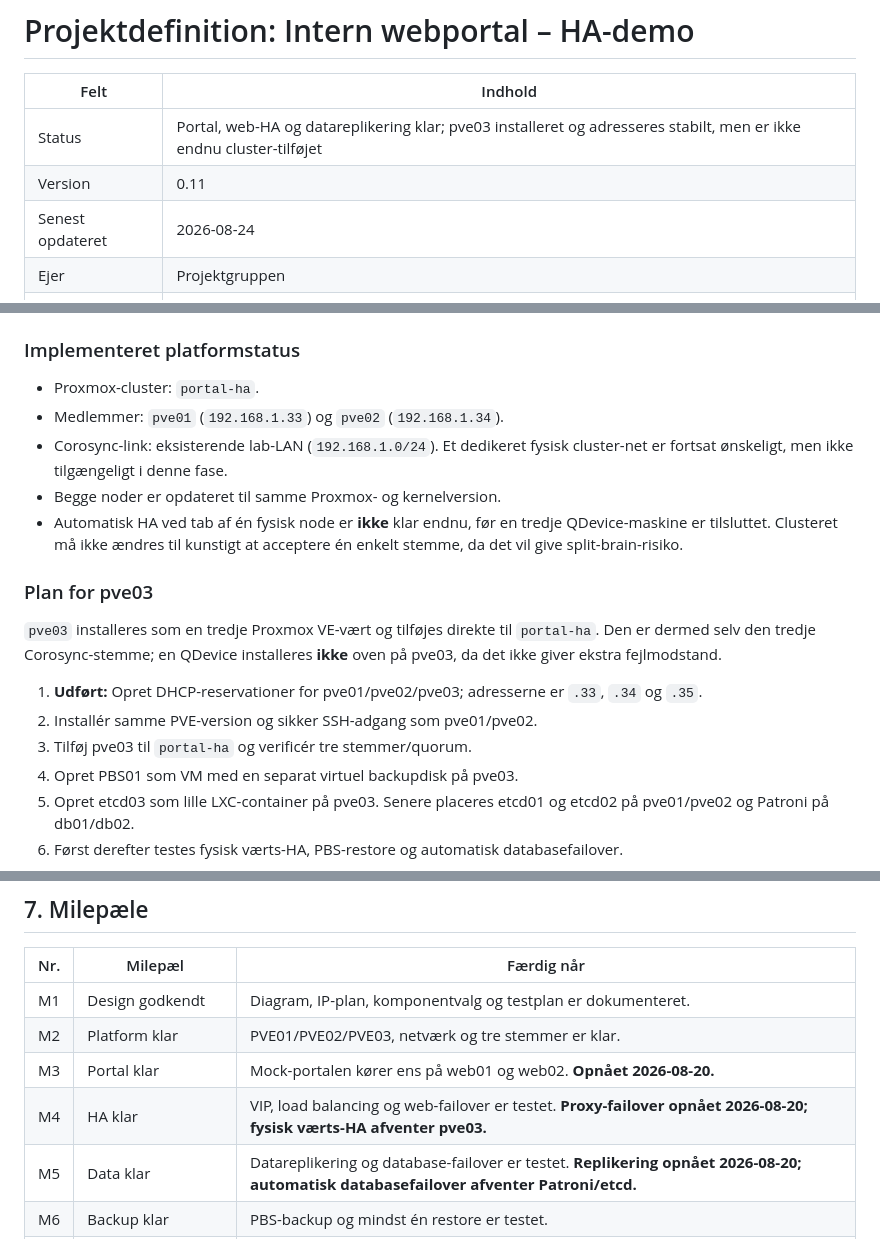
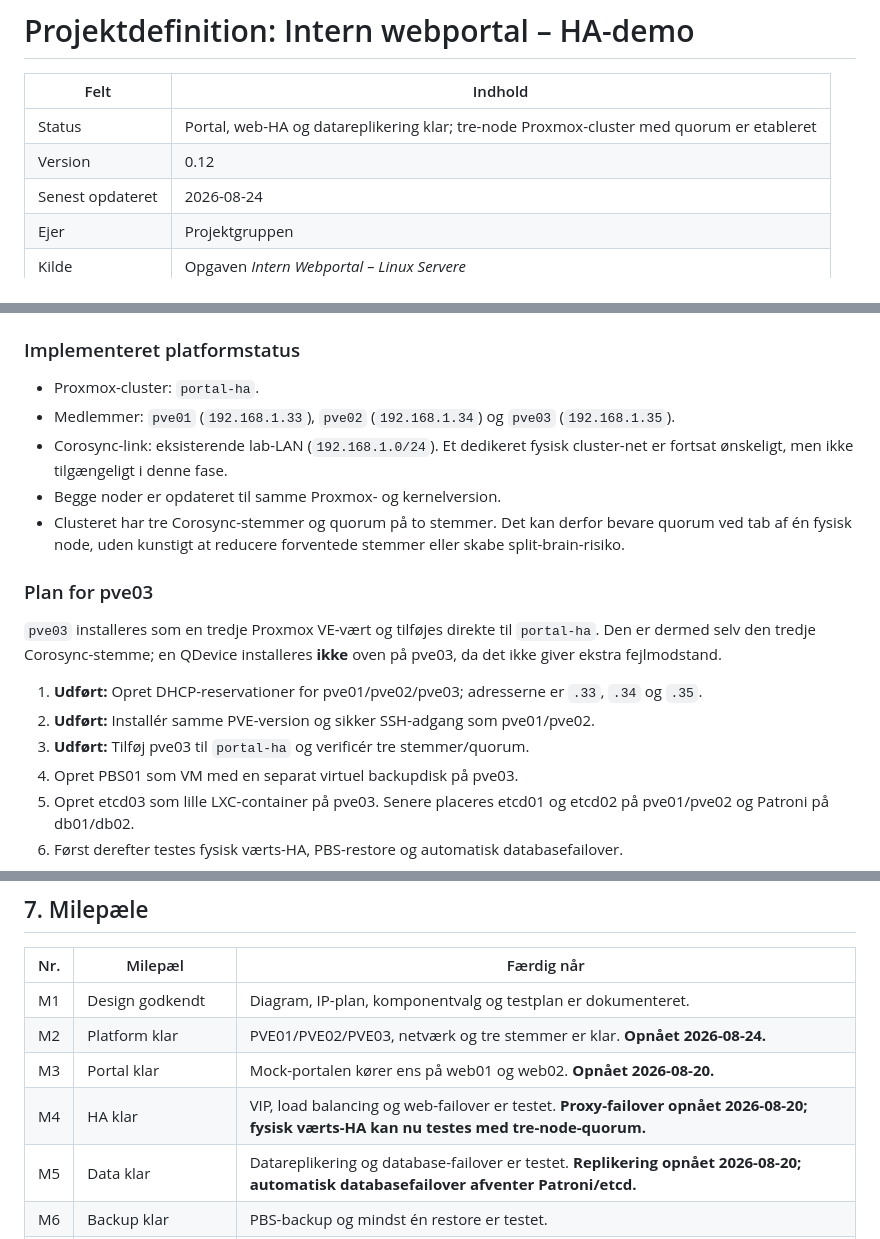
Before and after one commit to JS23001/linux-intern-webportal-ha-demo, a Markdown page: docs/PROJEKTDEFINITION.md, 3 parts joined by grey strips. GitHub-like rendering.

```diff
--- a/docs/PROJEKTDEFINITION.md
+++ b/docs/PROJEKTDEFINITION.md
@@ -2,8 +2,8 @@
 
 | Felt | Indhold |
 |---|---|
-| Status | Portal, web-HA og datareplikering klar; pve03 installeret og adresseres stabilt, men er ikke endnu cluster-tilføjet |
-| Version | 0.11 |
+| Status | Portal, web-HA og datareplikering klar; tre-node Proxmox-cluster med quorum er etableret |
+| Version | 0.12 |
 | Senest opdateret | 2026-08-24 |
 | Ejer | Projektgruppen |
 | Kilde | Opgaven *Intern Webportal – Linux Servere* |
@@ -57,18 +57,18 @@ PVE03 (tredje fysisk maskine)
 ### Implementeret platformstatus
 
 - Proxmox-cluster: `portal-ha`.
-- Medlemmer: `pve01` (`192.168.1.33`) og `pve02` (`192.168.1.34`).
+- Medlemmer: `pve01` (`192.168.1.33`), `pve02` (`192.168.1.34`) og `pve03` (`192.168.1.35`).
 - Corosync-link: eksisterende lab-LAN (`192.168.1.0/24`). Et dedikeret fysisk cluster-net er fortsat ønskeligt, men ikke tilgængeligt i denne fase.
 - Begge noder er opdateret til samme Proxmox- og kernelversion.
-- Automatisk HA ved tab af én fysisk node er **ikke** klar endnu, før en tredje QDevice-maskine er tilsluttet. Clusteret må ikke ændres til kunstigt at acceptere én enkelt stemme, da det vil give split-brain-risiko.
+- Clusteret har tre Corosync-stemmer og quorum på to stemmer. Det kan derfor bevare quorum ved tab af én fysisk node, uden kunstigt at reducere forventede stemmer eller skabe split-brain-risiko.
 
 ### Plan for pve03
 
 `pve03` installeres som en tredje Proxmox VE-vært og tilføjes direkte til `portal-ha`. Den er dermed selv den tredje Corosync-stemme; en QDevice installeres **ikke** oven på pve03, da det ikke giver ekstra fejlmodstand.
 
 1. **Udført:** Opret DHCP-reservationer for pve01/pve02/pve03; adresserne er `.33`, `.34` og `.35`.
-2. Installér samme PVE-version og sikker SSH-adgang som pve01/pve02.
-3. Tilføj pve03 til `portal-ha` og verificér tre stemmer/quorum.
+2. **Udført:** Installér samme PVE-version og sikker SSH-adgang som pve01/pve02.
+3. **Udført:** Tilføj pve03 til `portal-ha` og verificér tre stemmer/quorum.
 4. Opret PBS01 som VM med en separat virtuel backupdisk på pve03.
 5. Opret etcd03 som lille LXC-container på pve03. Senere placeres etcd01 og etcd02 på pve01/pve02 og Patroni på db01/db02.
 6. Først derefter testes fysisk værts-HA, PBS-restore og automatisk databasefailover.
@@ -137,9 +137,9 @@ Alle adresser ligger på `192.168.1.0/24` med gateway/DNS `192.168.1.1`. De er k
 | Nr. | Milepæl | Færdig når |
 |---|---|---|
 | M1 | Design godkendt | Diagram, IP-plan, komponentvalg og testplan er dokumenteret. |
-| M2 | Platform klar | PVE01/PVE02/PVE03, netværk og tre stemmer er klar. |
+| M2 | Platform klar | PVE01/PVE02/PVE03, netværk og tre stemmer er klar. **Opnået 2026-08-24.** |
 | M3 | Portal klar | Mock-portalen kører ens på web01 og web02. **Opnået 2026-08-20.** |
-| M4 | HA klar | VIP, load balancing og web-failover er testet. **Proxy-failover opnået 2026-08-20; fysisk værts-HA afventer pve03.** |
+| M4 | HA klar | VIP, load balancing og web-failover er testet. **Proxy-failover opnået 2026-08-20; fysisk værts-HA kan nu testes med tre-node-quorum.** |
 | M5 | Data klar | Datareplikering og database-failover er testet. **Replikering opnået 2026-08-20; automatisk databasefailover afventer Patroni/etcd.** |
 | M6 | Backup klar | PBS-backup og mindst én restore er testet. |
 | M7 | Rapportgrundlag klar | Dokumentation, testbeviser og ændringslog er komplette. |
```
Also changed, not shown: other parts of docs/PROJEKTDEFINITION.md (+1 -1 lines), docs/AENDRINGSLOG.md (+1 -0 lines), docs/DRIFTSLOG.md (+4 -1 lines).
